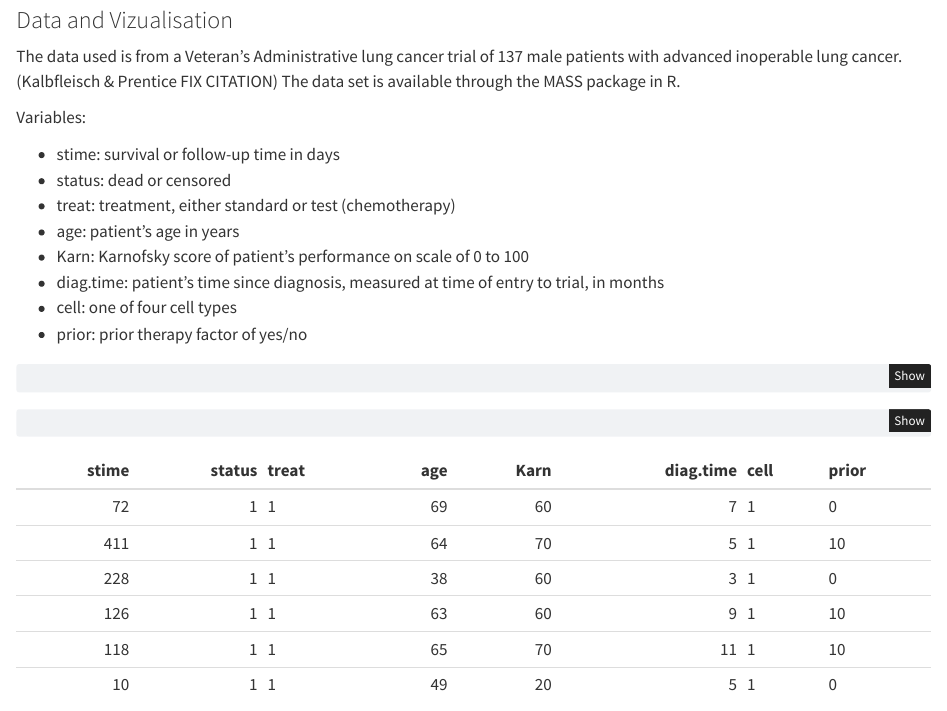
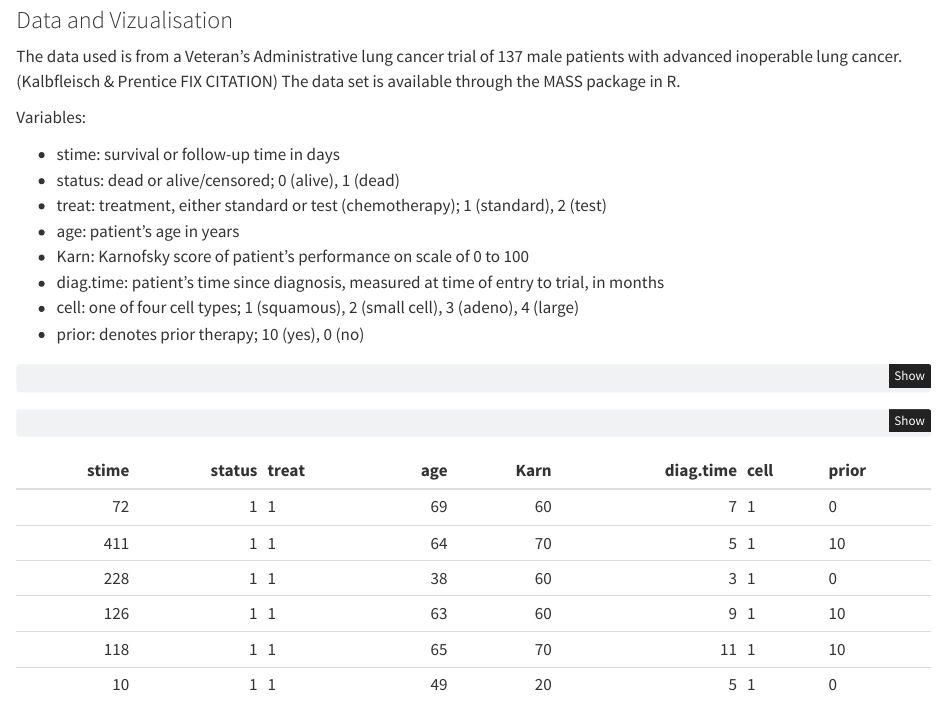
Before and after one commit to dathomas1/STA6257_finished_coxph, a Quarto document (index.qmd): the page in a window 1100 px wide, from 3270 px down. Rendered offline with R 4.5, knitr and Pandoc in place of Quarto, with nearby package versions.

Commit message:
format variables

```diff
--- a/index.qmd
+++ b/index.qmd
@@ -207,13 +207,13 @@ package in R.
 Variables:
 
 *   stime: survival or follow-up time in days
-*   status: dead or censored
-*   treat: treatment, either standard or test (chemotherapy)
+*   status: dead or alive/censored; 0 (alive), 1 (dead)
+*   treat: treatment, either standard or test (chemotherapy); 1 (standard), 2 (test)
 *   age: patient's age in years
 *   Karn: Karnofsky score of patient's performance on scale of 0 to 100
 *   diag.time: patient's time since diagnosis, measured at time of entry to trial, in months
-*   cell: one of four cell types
-*   prior: prior therapy factor of yes/no
+*   cell: one of four cell types; 1 (squamous), 2 (small cell), 3 (adeno), 4 (large)
+*   prior: denotes prior therapy; 10 (yes), 0 (no)
 
 
 
```
